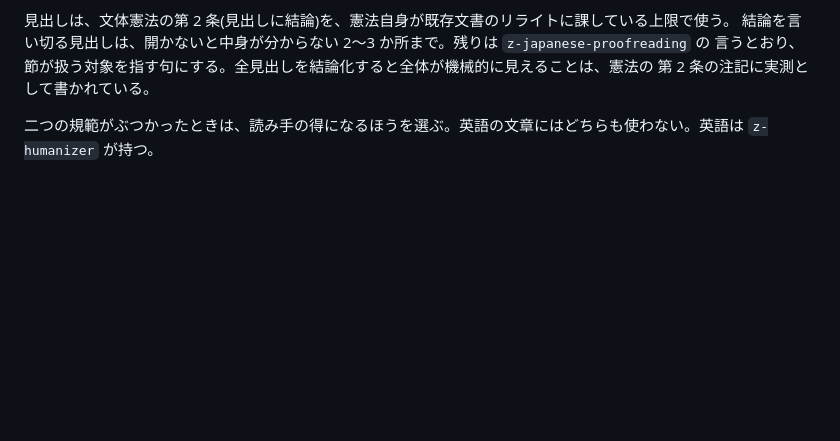
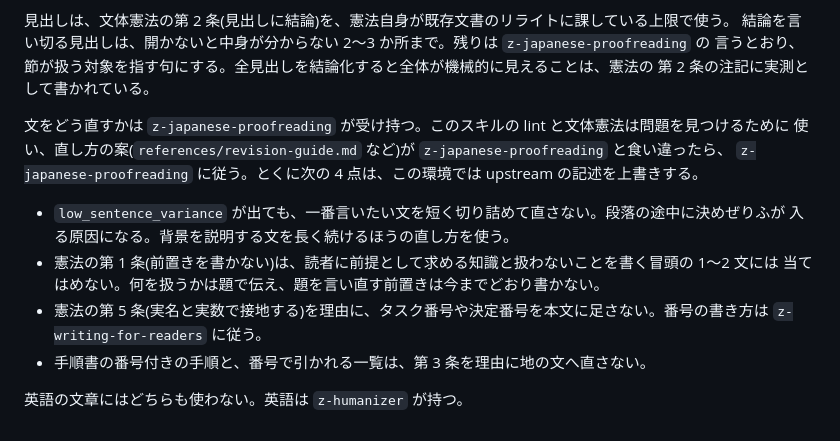
Before and after one commit to new-marty/dotclaude, a Markdown page: skills/z-natural-japanese/SKILL.md, the part around the change. Drawn GitHub-style; blank space fills up the shorter version.

```diff
--- a/skills/z-natural-japanese/SKILL.md
+++ b/skills/z-natural-japanese/SKILL.md
@@ -161,5 +161,16 @@ before/after の具体例は `references/examples.md` を参照。
 言うとおり、節が扱う対象を指す句にする。全見出しを結論化すると全体が機械的に見えることは、憲法の
 第 2 条の注記に実測として書かれている。
 
-二つの規範がぶつかったときは、読み手の得になるほうを選ぶ。英語の文章にはどちらも使わない。英語は
-`z-humanizer` が持つ。
+文をどう直すかは `z-japanese-proofreading` が受け持つ。このスキルの lint と文体憲法は問題を見つけるために
+使い、直し方の案(`references/revision-guide.md` など)が `z-japanese-proofreading` と食い違ったら、
+`z-japanese-proofreading` に従う。とくに次の 4 点は、この環境では upstream の記述を上書きする。
+
+- `low_sentence_variance` が出ても、一番言いたい文を短く切り詰めて直さない。段落の途中に決めぜりふが
+  入る原因になる。背景を説明する文を長く続けるほうの直し方を使う。
+- 憲法の第 1 条(前置きを書かない)は、読者に前提として求める知識と扱わないことを書く冒頭の 1〜2 文には
+  当てはめない。何を扱うかは題で伝え、題を言い直す前置きは今までどおり書かない。
+- 憲法の第 5 条(実名と実数で接地する)を理由に、タスク番号や決定番号を本文に足さない。番号の書き方は
+  `z-writing-for-readers` に従う。
+- 手順書の番号付きの手順と、番号で引かれる一覧は、第 3 条を理由に地の文へ直さない。
+
+英語の文章にはどちらも使わない。英語は `z-humanizer` が持つ。
```
Also changed, not shown: skills/z-japanese-proofreading/SKILL.md (+37 -3 lines).
